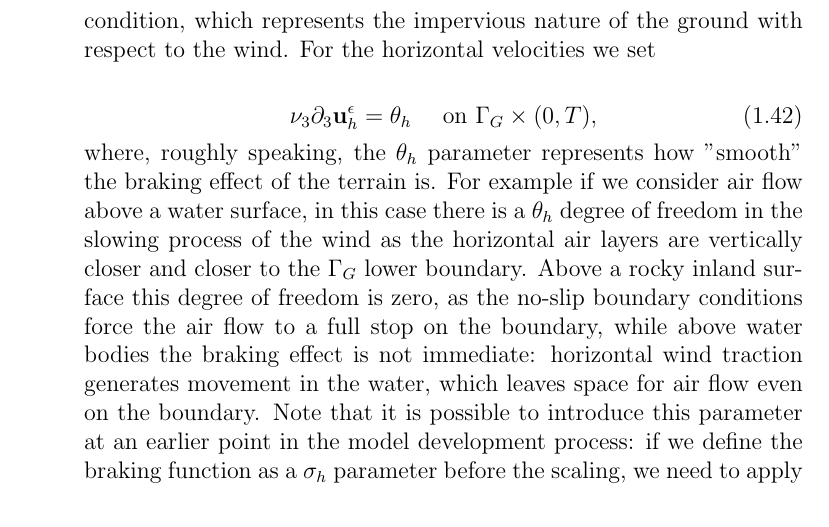
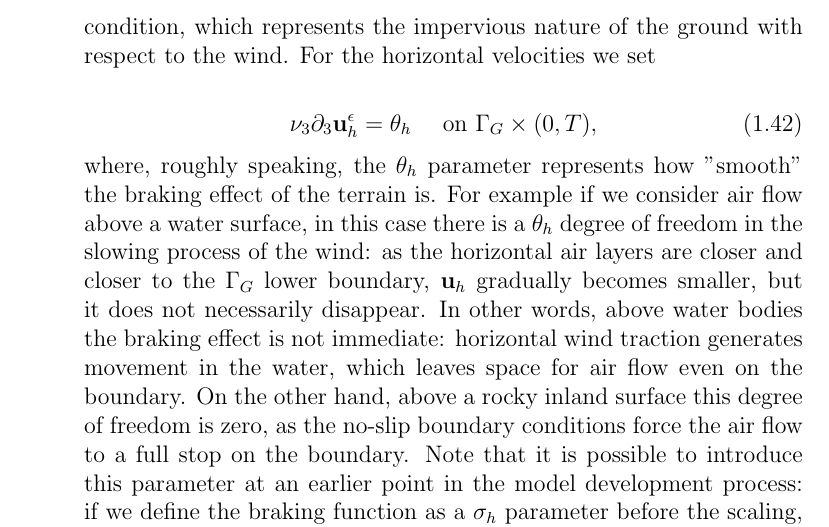
Before and after one commit to msjuhasznora/mathsgitrepo, a LaTeX thesis (year_four/thesis/phd_thesis_nj.tex): part of page 28 of 123, cut so that both start at the same text. Compiled offline with pdfLaTeX.

Commit message:
BC corrections part 8

```diff
--- a/year_four/thesis/phd_thesis_nj.tex
+++ b/year_four/thesis/phd_thesis_nj.tex
@@ -552,7 +552,7 @@ condition, which represents the impervious nature of the ground with respect to
       \nu_3 \partial_3 \mathbf{u}^\epsilon_h = \theta_h \quad \text{ on } \Gamma_G \times (0,T),
     \end{equation}
 %
-where, roughly speaking, the $\theta_h$ parameter represents how "smooth" the braking effect of the terrain is. For example if we consider air flow above a water surface, in this case there is a $\theta_h$ degree of freedom in the slowing process of the wind as the horizontal air layers are vertically closer and closer to the $\Gamma_G$ lower boundary. Above a rocky inland surface this degree of freedom is zero, as the no-slip boundary conditions force the air flow to a full stop on the boundary, while above water bodies the braking effect is not immediate: horizontal wind traction generates movement in the water, which leaves space for air flow even on the boundary. Note that it is possible to introduce this parameter at an earlier point in the model development process: if we define the braking function as a $\sigma_h$ parameter before the scaling, we need to apply the $\sigma_h = \epsilon \theta_h$ scaling equation (for details see \cite{azerad2001mathematical}). As for the concentration, we assume that the pollution is not absorbed by the ground, so we use the
+where, roughly speaking, the $\theta_h$ parameter represents how "smooth" the braking effect of the terrain is. For example if we consider air flow above a water surface, in this case there is a $\theta_h$ degree of freedom in the slowing process of the wind: as the horizontal air layers are closer and closer to the $\Gamma_G$ lower boundary, $\mathbf{u}_h$ gradually becomes smaller, but it does not necessarily disappear. In other words, above water bodies the braking effect is not immediate: horizontal wind traction generates movement in the water, which leaves space for air flow even on the boundary. On the other hand, above a rocky inland surface this degree of freedom is zero, as the no-slip boundary conditions force the air flow to a full stop on the boundary. Note that it is possible to introduce this parameter at an earlier point in the model development process: if we define the braking function as a $\sigma_h$ parameter before the scaling, we need to apply the $\sigma_h = \epsilon \theta_h$ scaling equation (for details see \cite{azerad2001mathematical}). As for the concentration, we assume that the pollution is not absorbed by the ground, so we use the
 
     $$\mathbf{M} \nabla c^\epsilon \cdot \vec{\boldsymbol{n}}_{\Gamma_G} = 0 \quad \text{ on } \Gamma_G$$
 
```
Also changed, not shown: year_four/thesis/phd_thesis_nj.tex (2 more changed lines).
